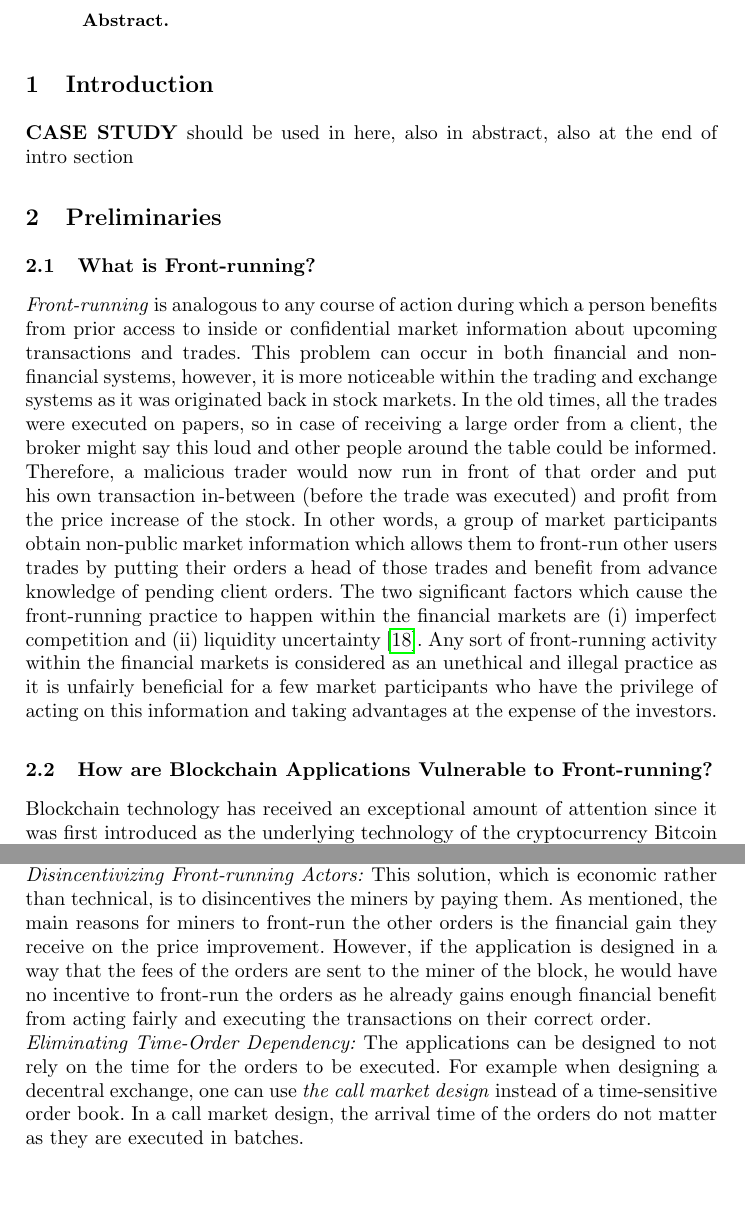
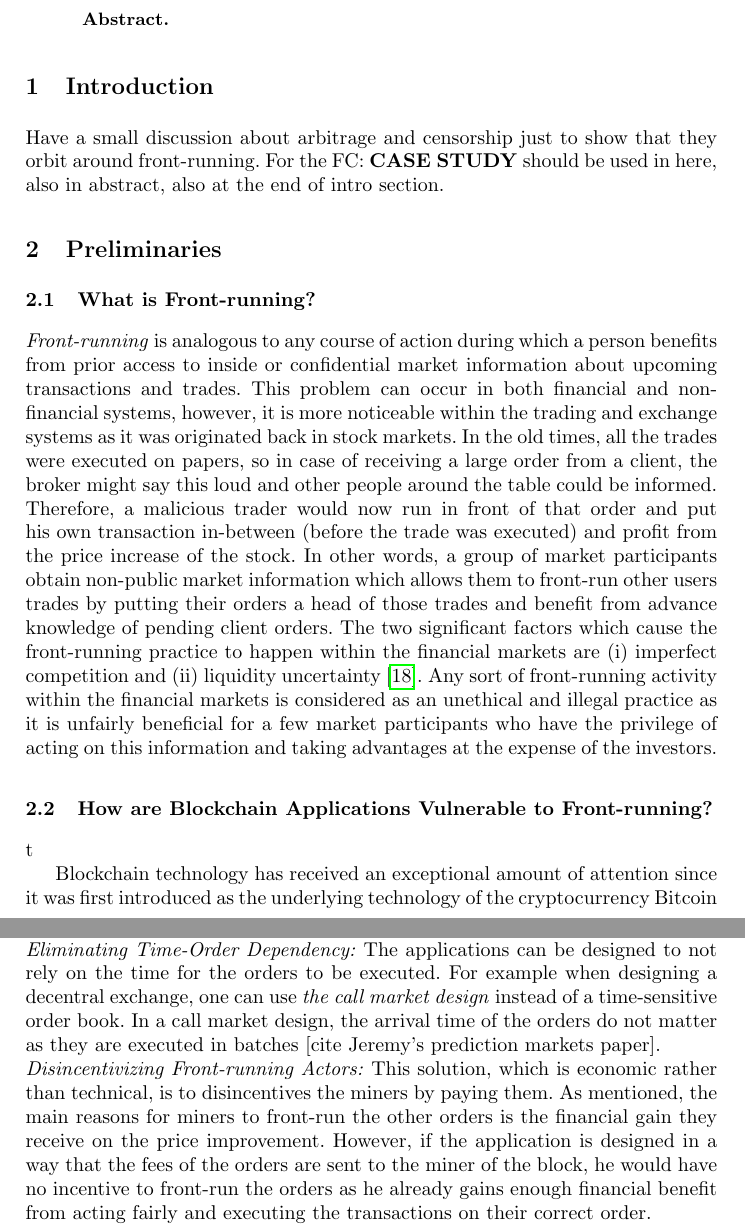
Before and after one commit to MadibaGroup/2018-Dolunay, a LaTeX paper (frontrunning/Latex/main.tex, which reads frontrunning/Latex/sections/paper.tex): two parts of pages 1 and 12 of 15, joined at a grey line, cut so that both start at the same text, the shorter picture padded with empty space. Compiled offline with pdfLaTeX.

Commit message:
[frontrunning] notes from the meeting

```diff
--- a/frontrunning/Latex/sections/paper.tex
+++ b/frontrunning/Latex/sections/paper.tex
@@ -2,8 +2,8 @@
 
 \section{Introduction}
 
-
-\textbf{CASE STUDY} should be used in here, also in abstract, also at the end of intro section
+Have a small discussion about arbitrage and censorship just to show that they orbit around front-running.
+For the FC: \textbf{CASE STUDY} should be used in here, also in abstract, also at the end of intro section.
 
 % Why is this important.
 % PAPER BEING SOLD HERE
@@ -18,8 +18,11 @@
 
 
 
-\subsection{How are Blockchain Applications Vulnerable to Front-running?}
-\label{sec:Front Running on the Blockchains}
+\subsection{How are Blockchain Applications Vulnerable to Front-running?} %which blockchain applications?
+\label{sec:Front Running on the Blockchains}t
+
+
+%Jeremy's Comments: Find some examples; you have to justify why you talked about only a specific group of examples. Need to have a criteria for what is vulnerable to frontrunning: like top ten dapps from specific blogs. Have a criteria.
 
 Blockchain technology has received an exceptional amount of attention since it was first introduced as the underlying technology of the cryptocurrency Bitcoin in Satoshi Nakamoto's (pseudonymous) 2008 white paper \cite{nakamoto2008bitcoin}. Many decentralized applications that are nowadays built on top of this technology represent the significance of the blockchain as it completely eliminates the single points of failures within any systems. However, blockchains have some inherent characteristic that leave them vulnerable to \emph{front running} behaviour. Although this data structure is known to be publicly visible to every network participants, information is layered  and some of them are accessed only by insiders. Any network participants that runs a full node on the blockchain is able to obtain those information and as mentioned in Section~\ref{sec:What is front-running?}, this leaves the application vulnerable to front running. Decentralized exchanges are a group of blockchain financial applications where front running can be executed. Bancor \cite{hertzog2017bancor} is an example of such systems in which front-runners benefit from potential price increase of the market stocks (details are provided in Section ...). Decentralized namespaces, as blockchain non-financial applications, are another example. Ghazal \cite{moosavighazal} is such system in which upon seeing a transaction from Alice to register \texttt{alice.com}, front runner can go ahead of her and register this domain name. He can later sell \texttt{alice.com} to Alice for a higher price and benefit from the price increase.
 Another application that is vulnerable to front running is Initial Coin Offering, ICO, smart contracts. ICO is a method to distribute tokens based on the deposits of the native coin, Ether in the case of Ethereum. After a few hacking incidents on high valued smart contracts~\cite{siegel2016daohack}, ICOs started to implement restrictions and capped how much funds can be gathered. This scarcity of the initial coins made for a competition to incentivize big investors to get in and buy the tokens at a discounted price and sell them to late comers on the open markets~\cite{zetzsche2018ico, li2018initial}. ICOs started to experiment with different fair capping methods, such as reverse dutch auction, dynamic ceilings, \eg ~\cite{kaal2017initial}.  This competition made ICOs a good opportunity for front-running attacks.
@@ -246,9 +258,9 @@ The details of how Submarine commitments work is outside the scope of this paper
 \subsubsection{Design Decision \#3: Logic Specific Solutions\newline}
 To prevent front-running, one can design the application in a way that it is not possible to be front-run:
 
+\noindent\emph{Eliminating Time-Order Dependency:} The applications can be designed to not rely on the time for the orders to be executed. For example when designing a decentral exchange, one can use \emph{the call market design} instead of a time-sensitive order book. In a call market design, the arrival time of the orders do not matter as they are executed in batches [cite Jeremy's prediction markets paper].
+
 \noindent\emph{Disincentivizing Front-running Actors:} This solution, which is economic rather than technical, is to disincentives the miners by paying them. As mentioned, the main reasons for miners to front-run the other orders is the financial gain they receive on the price improvement. However, if the application is designed in a way that the fees of the orders are sent to the miner of the block, he would have no incentive to front-run the orders as he already gains enough financial benefit from acting fairly and executing the transactions on their correct order.
-
-\noindent\emph{Eliminating Time-Order Dependency:} The applications can be designed to not rely on the time for the orders to be executed. For example when designing a decentral exchange, one can use \emph{the call market design} instead of a time-sensitive order book. In a call market design, the arrival time of the orders do not matter as they are executed in batches.
 
 \noindent\emph{Eliminating Price Dynamics:} In the context of decentralized exchanges where orderly and fair execution of the orders (transactions) cannot be guaranteed,  another solution is to replace the order book with the \emph{limit order book}. In such design, orders are not executed automatically and an auction process helps the users to choose the orders they want to execute against. By doing so, even if the orders are front-run by other users or miners, there would be no price improvement and financial benefits as the orders are limited.
 
```
Also changed, not shown: frontrunning/Latex/sections/paper.tex (19 more changed lines).
